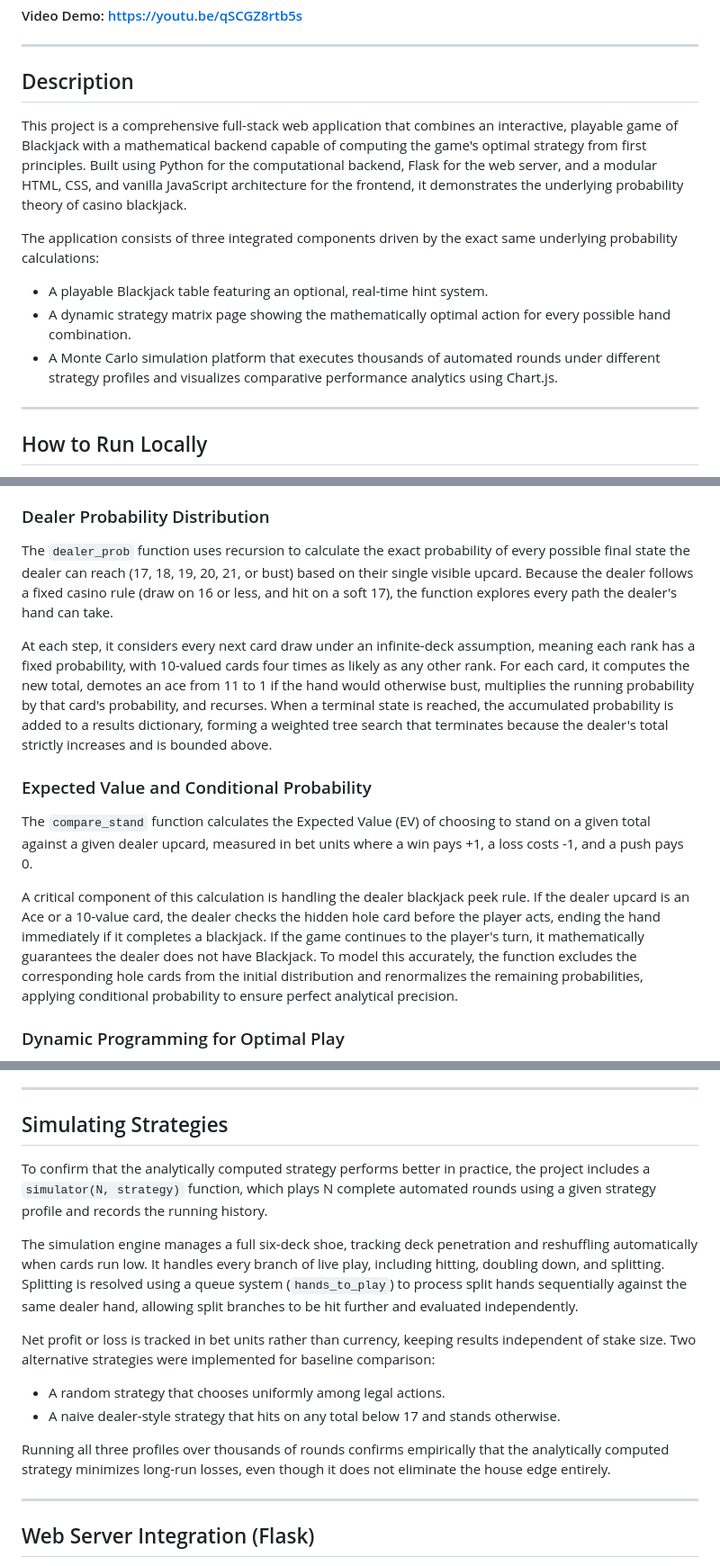
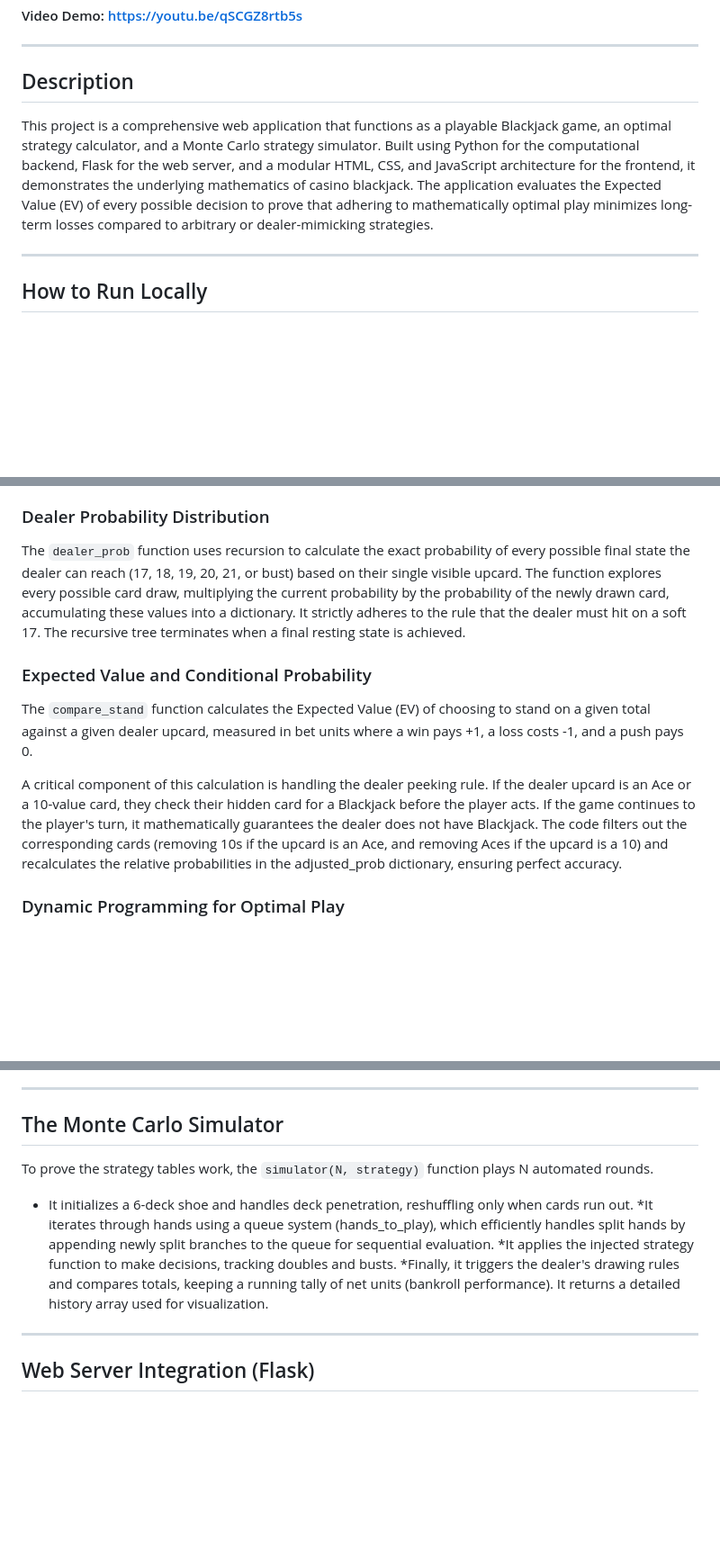
Before and after one commit to jiaqidux/blackjack, a Markdown page: README.md, 3 parts joined by grey strips. Shown at 90% size. Drawn GitHub-style; blank space fills up the shorter version.

```diff
--- a/README.md
+++ b/README.md
@@ -5,13 +5,8 @@
 ---
 
 ## Description
+This project is a comprehensive web application that functions as a playable Blackjack game, an optimal strategy calculator, and a Monte Carlo strategy simulator. Built using Python for the computational backend, Flask for the web server, and a modular HTML, CSS, and JavaScript architecture for the frontend, it demonstrates the underlying mathematics of casino blackjack. The application evaluates the Expected Value (EV) of every possible decision to prove that adhering to mathematically optimal play minimizes long-term losses compared to arbitrary or dealer-mimicking strategies.
 
-This project is a comprehensive full-stack web application that combines an interactive, playable game of Blackjack with a mathematical backend capable of computing the game's optimal strategy from first principles. Built using Python for the computational backend, Flask for the web server, and a modular HTML, CSS, and vanilla JavaScript architecture for the frontend, it demonstrates the underlying probability theory of casino blackjack.
-
-The application consists of three integrated components driven by the exact same underlying probability calculations:
-* A playable Blackjack table featuring an optional, real-time hint system.
-* A dynamic strategy matrix page showing the mathematically optimal action for every possible hand combination.
-* A Monte Carlo simulation platform that executes thousands of automated rounds under different strategy profiles and visualizes comparative performance analytics using Chart.js.
 
 ---
 
@@ -48,14 +43,14 @@ To run this application on your local machine, follow these setup steps:
 The heart of the project relies on probability theory and dynamic programming implemented in Python to resolve the optimal path through any given blackjack hand. The system evaluates the Expected Value (EV) of every possible decision to prove that adhering to mathematically optimal play minimizes long-term losses compared to arbitrary or dealer-mimicking strategies.
 
 ### Dealer Probability Distribution
-The `dealer_prob` function uses recursion to calculate the exact probability of every possible final state the dealer can reach (17, 18, 19, 20, 21, or bust) based on their single visible upcard. Because the dealer follows a fixed casino rule (draw on 16 or less, and hit on a soft 17), the function explores every path the dealer's hand can take.
+The `dealer_prob` function uses recursion to calculate the exact probability of every possible final state the dealer can reach (17, 18, 19, 20, 21, or bust) based on their single visible upcard. The function explores every possible card draw, multiplying the current probability by the probability of the newly drawn card, accumulating these values into a dictionary. It strictly adheres to the rule that the dealer must hit on a soft 17. The recursive tree terminates when a final resting state is achieved.
 
-At each step, it considers every next card draw under an infinite-deck assumption, meaning each rank has a fixed probability, with 10-valued cards four times as likely as any other rank. For each card, it computes the new total, demotes an ace from 11 to 1 if the hand would otherwise bust, multiplies the running probability by that card's probability, and recurses. When a terminal state is reached, the accumulated probability is added to a results dictionary, forming a weighted tree search that terminates because the dealer's total strictly increases and is bounded above.
 
 ### Expected Value and Conditional Probability
 The `compare_stand` function calculates the Expected Value (EV) of choosing to stand on a given total against a given dealer upcard, measured in bet units where a win pays +1, a loss costs -1, and a push pays 0.
 
-A critical component of this calculation is handling the dealer blackjack peek rule. If the dealer upcard is an Ace or a 10-value card, the dealer checks the hidden hole card before the player acts, ending the hand immediately if it completes a blackjack. If the game continues to the player's turn, it mathematically guarantees the dealer does not have Blackjack. To model this accurately, the function excludes the corresponding hole cards from the initial distribution and renormalizes the remaining probabilities, applying conditional probability to ensure perfect analytical precision.
+A critical component of this calculation is handling the dealer peeking rule. If the dealer upcard is an Ace or a 10-value card, they check their hidden card for a Blackjack before the player acts. If the game continues to the player's turn, it mathematically guarantees the dealer does not have Blackjack. The code filters out the corresponding cards (removing 10s if the upcard is an Ace, and removing Aces if the upcard is a 10) and recalculates the relative probabilities in the adjusted_prob dictionary, ensuring perfect accuracy.
+
 
 ### Dynamic Programming for Optimal Play
 The `calculate_ev` function determines the mathematical value of hitting, standing, doubling, and splitting. It applies recursion with memoization via Python's `@cache` decorator to traverse the entire decision tree.
@@ -68,17 +63,15 @@ Because these functions call each other recursively and the same states recur of
 
 ---
 
-## Simulating Strategies
+## The Monte Carlo Simulator
 
-To confirm that the analytically computed strategy performs better in practice, the project includes a `simulator(N, strategy)` function, which plays N complete automated rounds using a given strategy profile and records the running history.
+To prove the strategy tables work, the `simulator(N, strategy)` function plays N automated rounds.
 
-The simulation engine manages a full six-deck shoe, tracking deck penetration and reshuffling automatically when cards run low. It handles every branch of live play, including hitting, doubling down, and splitting. Splitting is resolved using a queue system (`hands_to_play`) to process split hands sequentially against the same dealer hand, allowing split branches to be hit further and evaluated independently.
+* It initializes a 6-deck shoe and handles deck penetration, reshuffling only when cards run out.
+*It iterates through hands using a queue system (hands_to_play), which efficiently handles split hands by appending newly split branches to the queue for sequential evaluation.
+*It applies the injected strategy function to make decisions, tracking doubles and busts.
+*Finally, it triggers the dealer's drawing rules and compares totals, keeping a running tally of net units (bankroll performance). It returns a detailed history array used for visualization.
 
-Net profit or loss is tracked in bet units rather than currency, keeping results independent of stake size. Two alternative strategies were implemented for baseline comparison:
-* A random strategy that chooses uniformly among legal actions.
-* A naive dealer-style strategy that hits on any total below 17 and stands otherwise.
-
-Running all three profiles over thousands of rounds confirms empirically that the analytically computed strategy minimizes long-run losses, even though it does not eliminate the house edge entirely.
 
 ---
 
```
Also changed, not shown: other parts of README.md (+0 -1 lines).
